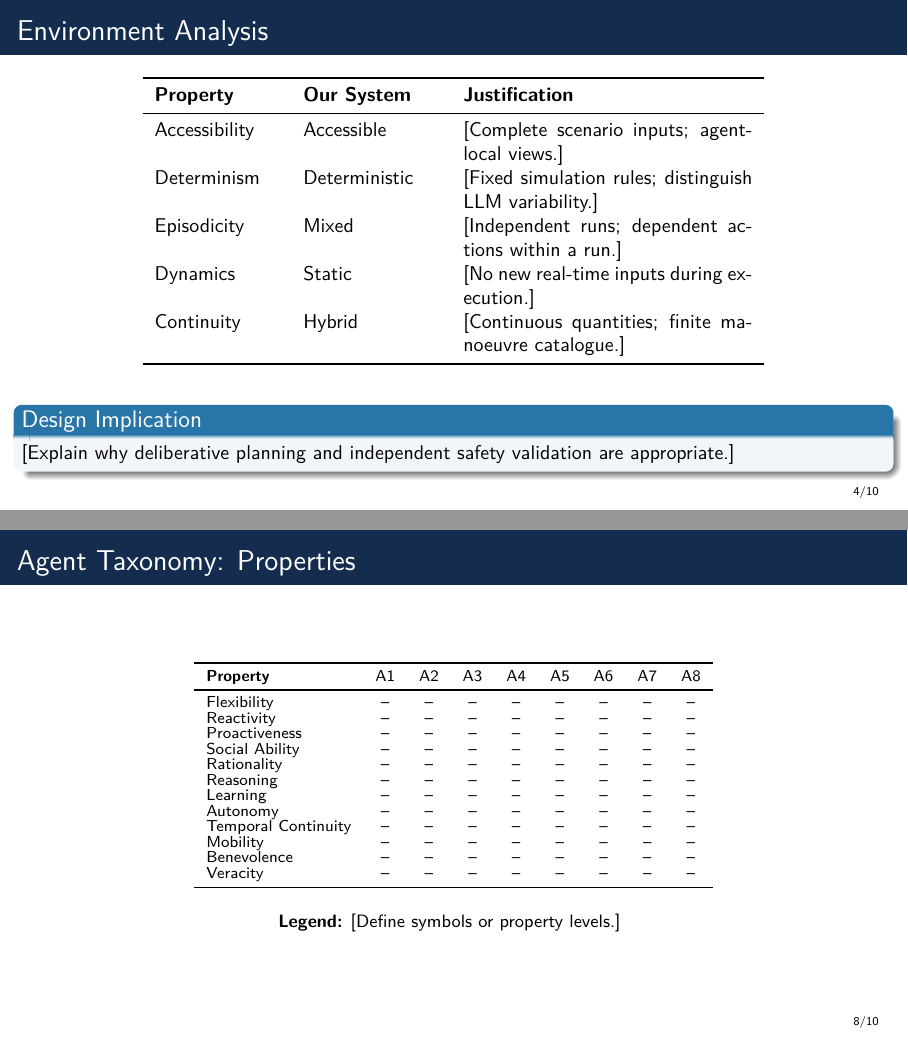
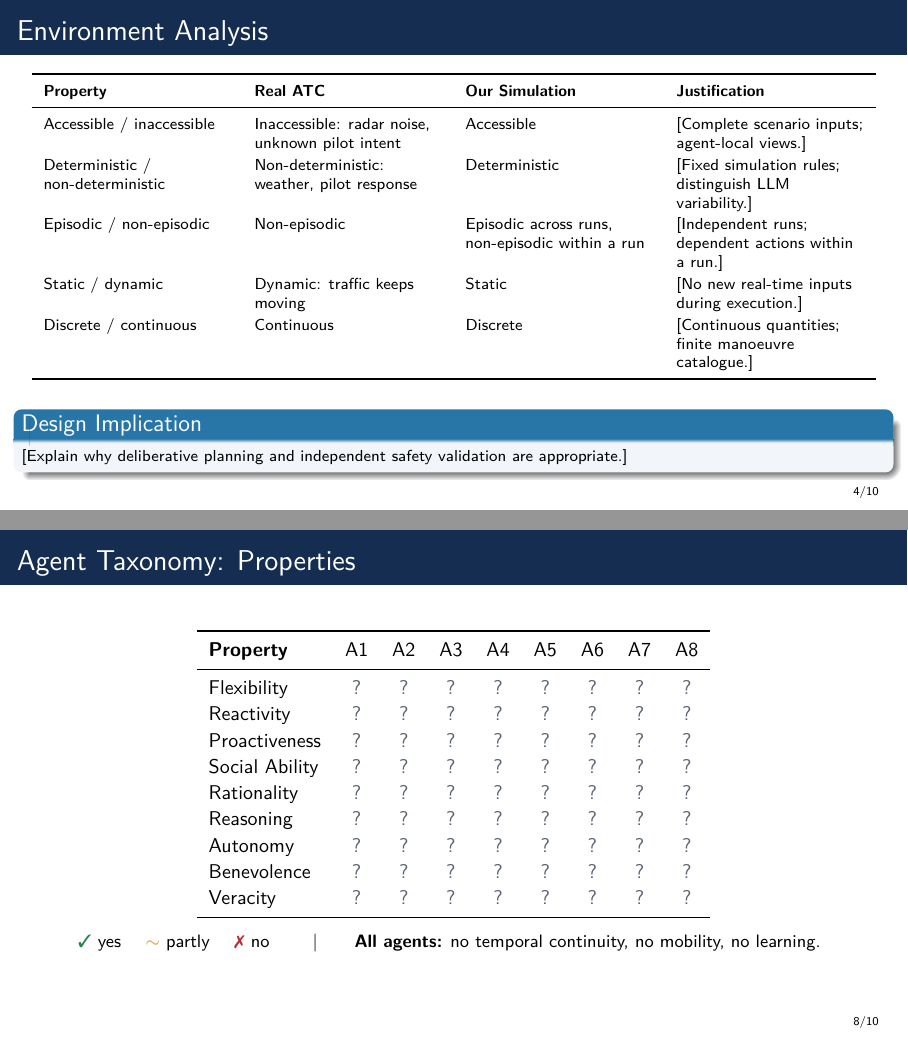
Before and after one commit to Soham2508/air-traffic-control-mas, LaTeX slides (docs/task1/slides/main.tex, which reads docs/slides/sections/08_taxonomy_properties.tex, docs/task1/slides/sections/04_environment.tex, docs/task1/slides/sections/08_taxonomy_properties.tex): pages 4 and 8 of 10, joined at a grey line. Compiled offline with pdfLaTeX.

Commit message:
Address slides review: move to docs/task1, shared palette, slide fixes
- Move slides to docs/task1/slides/
- Remove compiled PDF; ignore LaTeX build outputs
- Add shared docs/task1/atc_colors.tex (PR #3 values) and load it from main.tex
- Title slide: add course name, confirm Team 6
- Slide 3: unhyphenate "Conflicts found?", add Inputs node, fix overfull vbox
- Slide 4: Lecture 2 property names, Real ATC column
- Slide 6: relabel as "Why an extra crew"
- Slide 7: add design principle
- Slide 8: move constant rows to a note, use ✓ / ~ / ✗ symbols

```diff
--- a/docs/slides/sections/08_taxonomy_properties.tex
+++ /dev/null
@@ -1,44 +0,0 @@
-
-% Slide 8: Agent Taxonomy Properties
-
-\begin{frame}{Agent Taxonomy: Properties}
-
-\centering
-\scriptsize
-
-% Reduce table row heights
-\renewcommand{\arraystretch}{0.78}
-
-\begin{table}
-\centering
-
-\begin{tabular}{lcccccccc}
-\toprule
-\textbf{Property} &
-A1 & A2 & A3 & A4 & A5 & A6 & A7 & A8 \\
-\midrule
-Flexibility         & -- & -- & -- & -- & -- & -- & -- & -- \\
-Reactivity          & -- & -- & -- & -- & -- & -- & -- & -- \\
-Proactiveness       & -- & -- & -- & -- & -- & -- & -- & -- \\
-Social Ability      & -- & -- & -- & -- & -- & -- & -- & -- \\
-Rationality         & -- & -- & -- & -- & -- & -- & -- & -- \\
-Reasoning           & -- & -- & -- & -- & -- & -- & -- & -- \\
-Learning            & -- & -- & -- & -- & -- & -- & -- & -- \\
-Autonomy            & -- & -- & -- & -- & -- & -- & -- & -- \\
-Temporal Continuity & -- & -- & -- & -- & -- & -- & -- & -- \\
-Mobility            & -- & -- & -- & -- & -- & -- & -- & -- \\
-Benevolence         & -- & -- & -- & -- & -- & -- & -- & -- \\
-Veracity            & -- & -- & -- & -- & -- & -- & -- & -- \\
-\bottomrule
-\end{tabular}
-
-\end{table}
-
-\vspace{0.1cm}
-
-{\footnotesize
-\textbf{Legend:}
-[Define symbols or property levels.]
-}
-
-\end{frame}
--- a/docs/slides/main.tex
+++ b/docs/task1/slides/main.tex
@@ -10,17 +10,14 @@
 \usepackage{tikz}
 \usetikzlibrary{arrows.meta,positioning,shapes.geometric}
 \usepackage{graphicx}
+\usepackage{pifont} % \ding symbols for the taxonomy table
 
 % ===== THEME =====
 \usetheme{Madrid}
 \usecolortheme{default}
 
-% Temporary shared palette.
-% Replace values with exact PR #3 colors if needed.
-\definecolor{atcnavy}{HTML}{142D4E}
-\definecolor{atcamber}{HTML}{E5A83B}
-\definecolor{atcblue}{HTML}{2875A7}
-\definecolor{atclight}{HTML}{F2F5F9}
+% Shared palette (same file as the report, so colours cannot drift)
+\input{../atc_colors}
 
 \setbeamercolor{structure}{fg=atcnavy}
 \setbeamercolor{frametitle}{fg=white,bg=atcnavy}
@@ -41,7 +38,7 @@
 \subtitle{Task 1: Design Activity}
 
 \author{ATC-MAS Team 6}
-\institute{Universitat Rovira i Virgili}
+\institute{Multi-Agent Systems -- MAI, ETSE-URV}
 \date{November 2026}
 
 % Compact itemized lists
--- a/docs/slides/sections/04_environment.tex
+++ b/docs/task1/slides/sections/04_environment.tex
@@ -1,44 +1,52 @@
-
 % Slide 4: Environment Analysis
+% Property names follow Lecture 2 (Russell & Norvig dichotomies).
+% Main argument: contrast between real ATC and our simulation.
 
 \begin{frame}{Environment Analysis}
 
-\small
+\scriptsize
 
 \begin{table}
 \centering
-\begin{tabular}{p{2.2cm}p{2.4cm}p{5.1cm}}
+\renewcommand{\arraystretch}{1.15}
+\begin{tabular}{*{4}{>{\raggedright\arraybackslash}p{3.3cm}}}
 \toprule
 \textbf{Property} &
-\textbf{Our System} &
+\textbf{Real ATC} &
+\textbf{Our Simulation} &
 \textbf{Justification} \\
 \midrule
 
-Accessibility &
+Accessible / inaccessible &
+Inaccessible: radar noise, unknown pilot intent &
 Accessible &
 [Complete scenario inputs; agent-local views.] \\
 
-Determinism &
+Deterministic / non-deterministic &
+Non-deterministic: weather, pilot response &
 Deterministic &
 [Fixed simulation rules; distinguish LLM variability.] \\
 
-Episodicity &
-Mixed &
+Episodic / non-episodic &
+Non-episodic &
+Episodic across runs, non-episodic within a run &
 [Independent runs; dependent actions within a run.] \\
 
-Dynamics &
+Static / dynamic &
+Dynamic: traffic keeps moving &
 Static &
 [No new real-time inputs during execution.] \\
 
-Continuity &
-Hybrid &
+Discrete / continuous &
+Continuous &
+Discrete &
 [Continuous quantities; finite manoeuvre catalogue.] \\
 
 \bottomrule
 \end{tabular}
 \end{table}
 
-\vspace{0.2cm}
+\vspace{0.1cm}
 
 \begin{block}{Design Implication}
     [Explain why deliberative planning and
--- /dev/null
+++ b/docs/task1/slides/sections/08_taxonomy_properties.tex
@@ -0,0 +1,42 @@
+% Slide 8: Agent Taxonomy Properties
+% Rows identical for every agent are moved to a one-line note.
+% Fill each cell with \yes, \partly or \no.
+
+\newcommand{\yes}{\textcolor{atcgreen}{\ding{51}}}
+\newcommand{\partly}{\textcolor{atcamber}{$\sim$}}
+\newcommand{\no}{\textcolor{atcred}{\ding{55}}}
+\newcommand{\tbd}{\textcolor{atcslate}{?}}
+
+\begin{frame}{Agent Taxonomy: Properties}
+
+\centering
+\small
+
+\renewcommand{\arraystretch}{1.1}
+
+\begin{tabular}{l*{8}{c}}
+\toprule
+\textbf{Property} &
+A1 & A2 & A3 & A4 & A5 & A6 & A7 & A8 \\
+\midrule
+Flexibility    & \tbd & \tbd & \tbd & \tbd & \tbd & \tbd & \tbd & \tbd \\
+Reactivity     & \tbd & \tbd & \tbd & \tbd & \tbd & \tbd & \tbd & \tbd \\
+Proactiveness  & \tbd & \tbd & \tbd & \tbd & \tbd & \tbd & \tbd & \tbd \\
+Social Ability & \tbd & \tbd & \tbd & \tbd & \tbd & \tbd & \tbd & \tbd \\
+Rationality    & \tbd & \tbd & \tbd & \tbd & \tbd & \tbd & \tbd & \tbd \\
+Reasoning      & \tbd & \tbd & \tbd & \tbd & \tbd & \tbd & \tbd & \tbd \\
+Autonomy       & \tbd & \tbd & \tbd & \tbd & \tbd & \tbd & \tbd & \tbd \\
+Benevolence    & \tbd & \tbd & \tbd & \tbd & \tbd & \tbd & \tbd & \tbd \\
+Veracity       & \tbd & \tbd & \tbd & \tbd & \tbd & \tbd & \tbd & \tbd \\
+\bottomrule
+\end{tabular}
+
+\vspace{0.25cm}
+
+{\footnotesize
+\yes{} yes \quad \partly{} partly \quad \no{} no
+\qquad|\qquad
+\textbf{All agents:} no temporal continuity, no mobility, no learning.
+}
+
+\end{frame}
```
Also changed, not shown: docs/task1/atc_colors.tex (added, +15 -0 lines), docs/task1/slides/sections/01_title.tex (renamed from docs/slides/sections/01_title.tex, +1 -0 lines), docs/task1/slides/sections/03_overview.tex (renamed from docs/slides/sections/03_overview.tex, +15 -3 lines), docs/task1/slides/sections/06_crews_3_5.tex (renamed from docs/slides/sections/06_crews_3_5.tex, +2 -2 lines), docs/task1/slides/sections/07_tools.tex (renamed from docs/slides/sections/07_tools.tex, +2 -2 lines), docs/slides/Initial_ATC_MAS_Task1_Slides.pdf (deleted), docs/task1/slides/sections/02_problem.tex (renamed from docs/slides/sections/02_problem.tex), docs/task1/slides/sections/05_crews_1_2.tex (renamed from docs/slides/sections/05_crews_1_2.tex), docs/task1/slides/sections/09_taxonomy_types.tex (renamed from docs/slides/sections/09_taxonomy_types.tex), docs/task1/slides/sections/10_conclusions.tex (renamed from docs/slides/sections/10_conclusions.tex), 1 other file.
